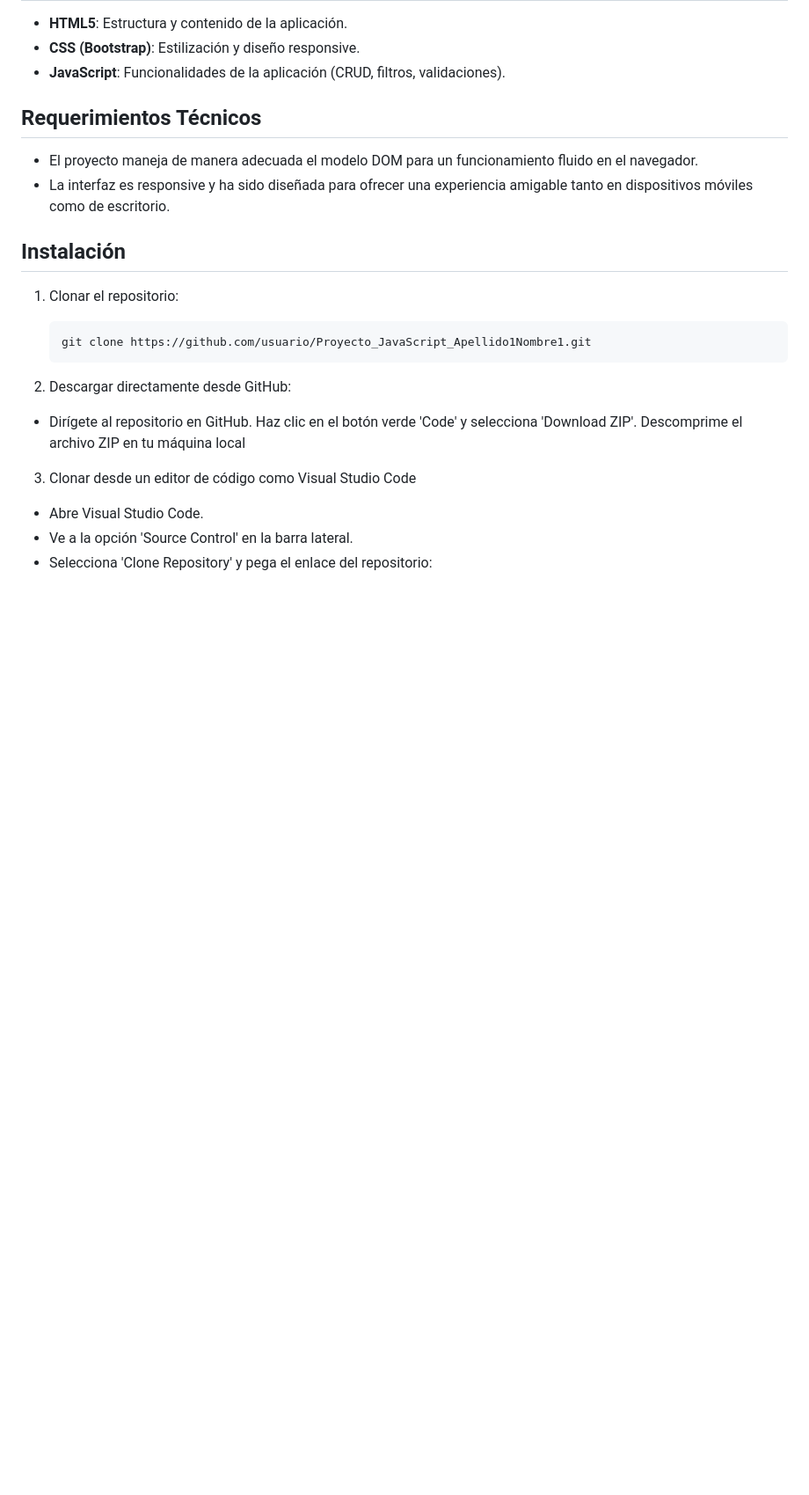
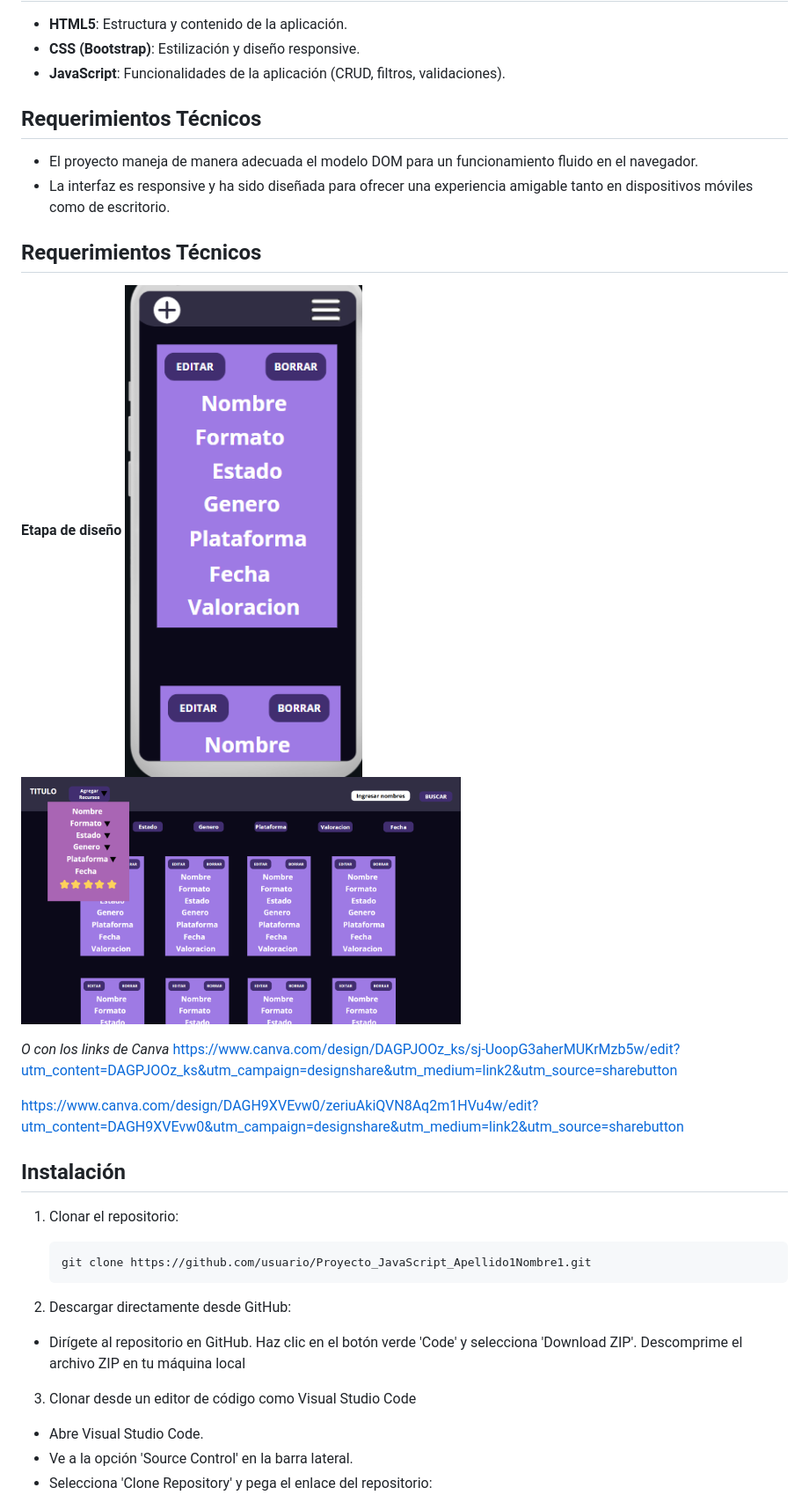
Before and after one commit to JoseDanielCM/Proyecto_JavaScript_CarvajalJose, a Markdown page: readme.md, the part around the change. Shown: that part at 88% size. GitHub-like rendering; pictures changed too: MOVIL.png (added), pc.png (added); blank space fills up the shorter version.

Commit message:
docs: :memo: Adjuntar imagenes de la etapa de diseño a archivo readme.md

```diff
--- a/readme.md
+++ b/readme.md
@@ -71,6 +71,17 @@ La aplicación permite gestionar una biblioteca personal donde los usuarios pued
 - El proyecto maneja de manera adecuada el modelo DOM para un funcionamiento fluido en el navegador.
 - La interfaz es responsive y ha sido diseñada para ofrecer una experiencia amigable tanto en dispositivos móviles como de escritorio.
 
+## Requerimientos Técnicos
+
+**Etapa de diseño**
+<img src='MOVIL.png' alt='Vista previa de la aplicación' width='500'>
+<img src='pc.png' alt='Vista previa de la aplicación' width='500'>
+
+*O con los links de Canva*
+https://www.canva.com/design/DAGPJOOz_ks/sj-UoopG3aherMUKrMzb5w/edit?utm_content=DAGPJOOz_ks&utm_campaign=designshare&utm_medium=link2&utm_source=sharebutton
+
+https://www.canva.com/design/DAGH9XVEvw0/zeriuAkiQVN8Aq2m1HVu4w/edit?utm_content=DAGH9XVEvw0&utm_campaign=designshare&utm_medium=link2&utm_source=sharebutton
+
 ## Instalación
 
 1. Clonar el repositorio:
```
Also changed, not shown: 1 other file.
